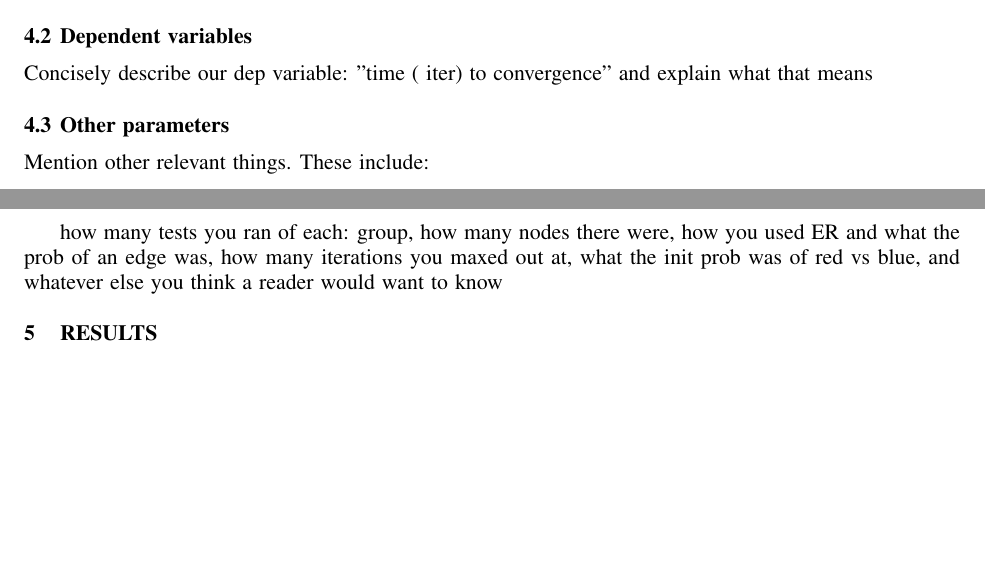
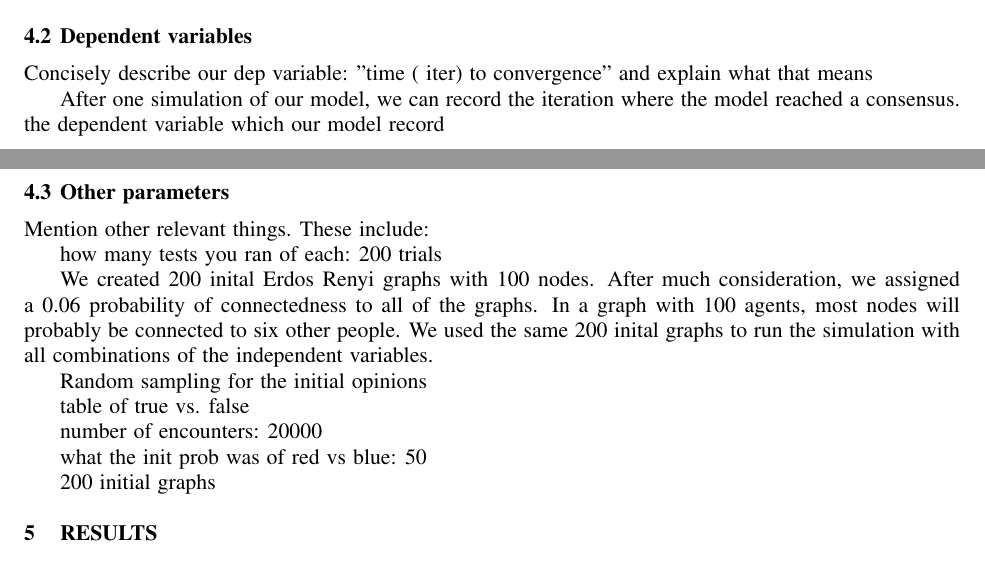
Before and after one commit to hzontine/polarbear, a LaTeX document (CSSSA/daviesZontine.tex, which reads CSSSA/design.tex): two parts of pages 4 and 5 of 6, joined at a grey line, cut so that both start at the same text, the shorter picture padded with empty space. Compiled offline with pdfLaTeX; an older LaTeX class or package is replaced by its successor.

Commit message:
Work on design

```diff
--- a/CSSSA/design.tex
+++ b/CSSSA/design.tex
@@ -14,11 +14,32 @@ the terms "selection with replacement," "node influences neighbor," etc.)
 Concisely describe our dep variable: "time (# iter) to convergence" and
 explain what that means
 
+
+After one simulation of our model, we can record the iteration where the model
+reached a consensus.
+ the dependent variable which our model record
+
 \subsection{Other parameters}
 
 Mention other relevant things. These include:
 
-how many tests you ran of each:
-group, how many nodes there were, how you used ER and what the prob of an edge
-was, how many iterations you maxed out at, what the init prob was of red vs
-blue, and whatever else you think a reader would want to know
+how many tests you ran of each: 200 trials
+
+We created 200 inital Erdos Renyi graphs with 100 nodes. After much consideration,
+we assigned a 0.06 probability of connectedness to all of the graphs. In a graph
+with 100 agents, most nodes will probably be connected to six other people. We
+used the same 200 inital graphs to run the simulation with all combinations of
+the independent variables.
+
+Random sampling for the initial opinions
+
+
+table of true vs. false
+
+number of encounters: 20000
+
+what the init prob was of red vs blue: 50% sample
+
+
+
+200 initial graphs
```
